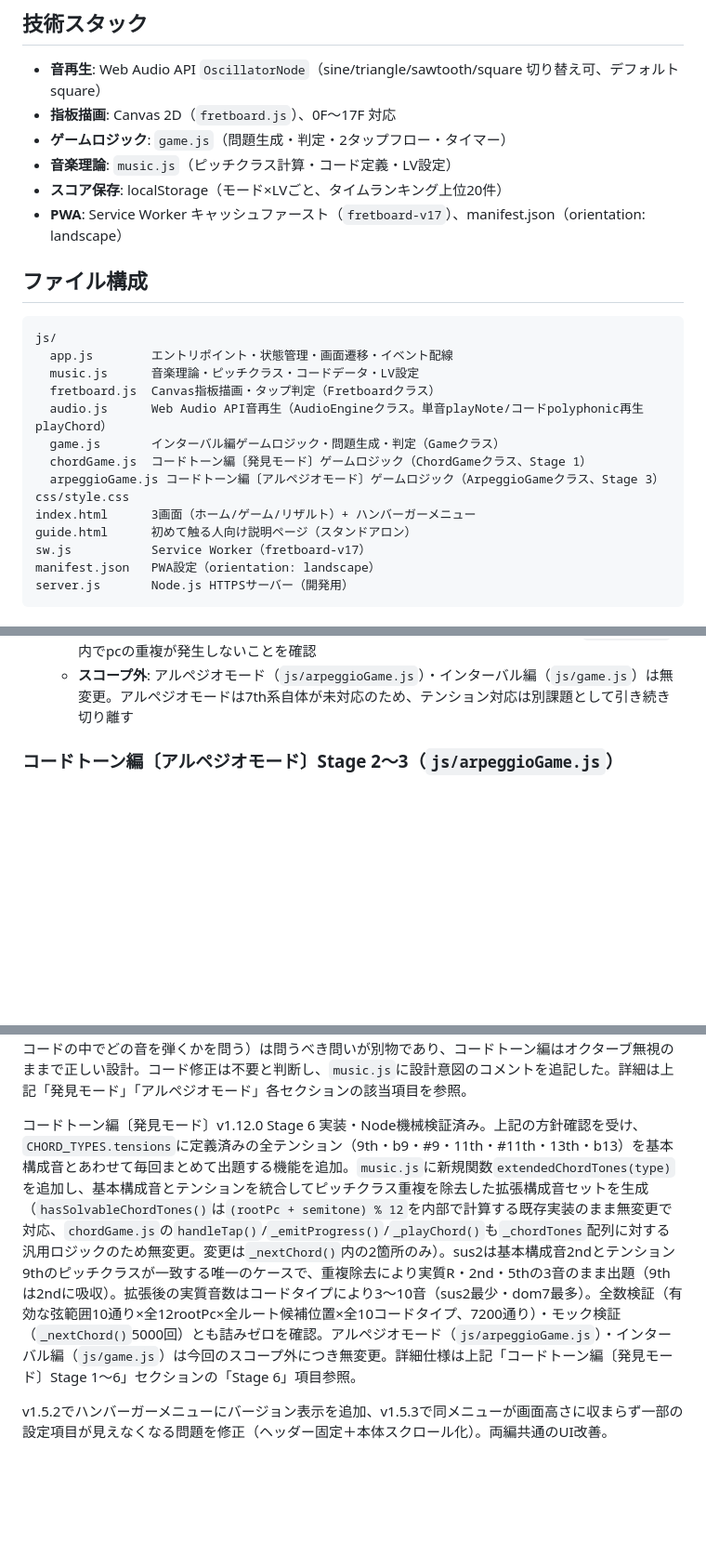
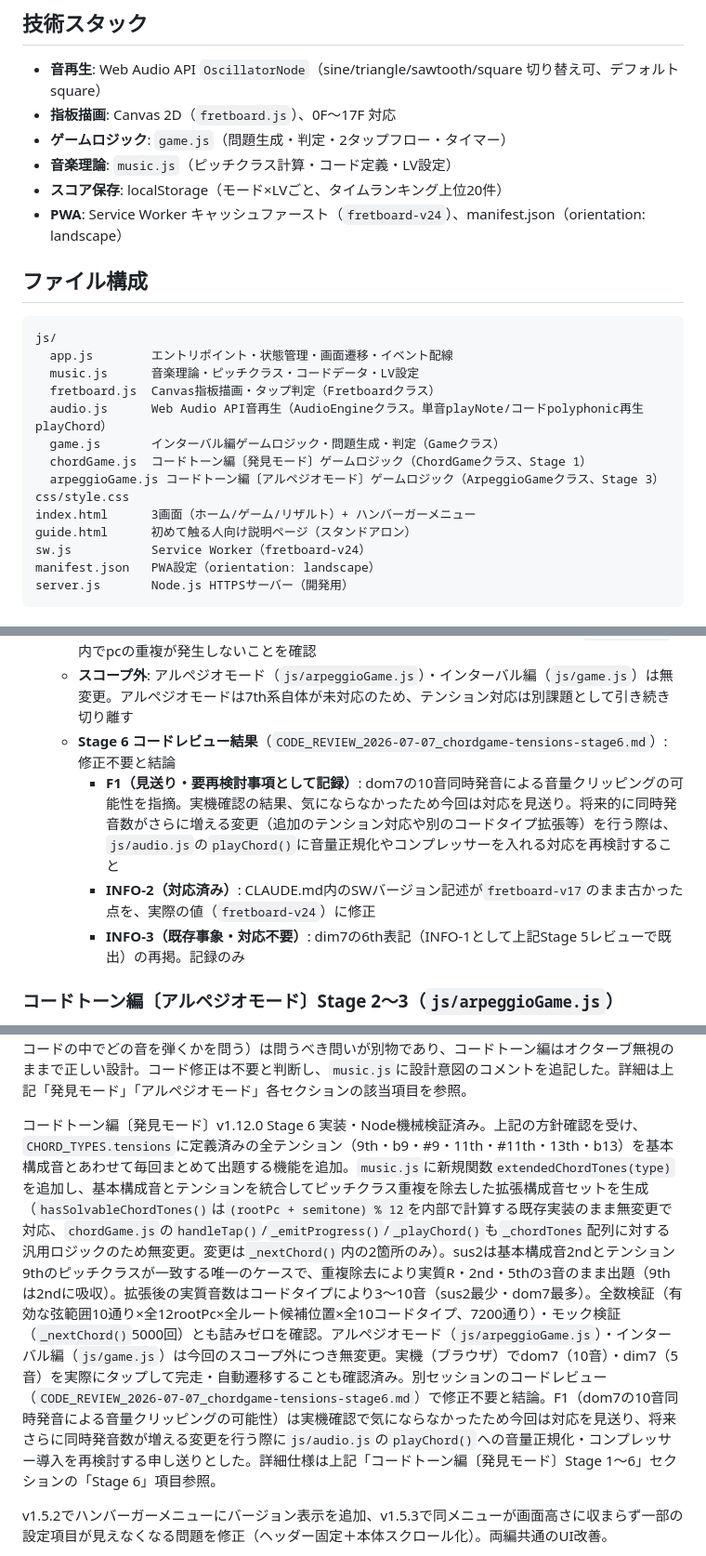
Before and after one commit to monsieurNoiR/guitar-fretboard-app, a Markdown page: CLAUDE.md, 3 parts joined by grey strips. Shown at 93% size. GitHub-like rendering; blank space fills up the shorter version.

Commit message:
docs: Stage 6テンション対応のコードレビュー結果をCLAUDE.mdに反映
修正不要と結論。F1（dom7同時発音の音量クリッピング懸念）は実機確認で
問題なく今回は対応見送り、将来の申し送りとして記録。SWバージョン記述の
古い値（fretboard-v17）もfretboard-v24に修正。

Co-Authored-By: Claude Sonnet 5 <noreply@anthropic.com>

````diff
--- a/CLAUDE.md
+++ b/CLAUDE.md
@@ -19,7 +19,7 @@ iPad から `https://192.168.1.7:3443` でアクセス（IPアドレスは環境
 - **ゲームロジック**: `game.js`（問題生成・判定・2タップフロー・タイマー）
 - **音楽理論**: `music.js`（ピッチクラス計算・コード定義・LV設定）
 - **スコア保存**: localStorage（モード×LVごと、タイムランキング上位20件）
-- **PWA**: Service Worker キャッシュファースト（`fretboard-v17`）、manifest.json（orientation: landscape）
+- **PWA**: Service Worker キャッシュファースト（`fretboard-v24`）、manifest.json（orientation: landscape）
 
 ## ファイル構成
 
@@ -35,7 +35,7 @@ js/
 css/style.css
 index.html      3画面（ホーム/ゲーム/リザルト）+ ハンバーガーメニュー
 guide.html      初めて触る人向け説明ページ（スタンドアロン）
-sw.js           Service Worker（fretboard-v17）
+sw.js           Service Worker（fretboard-v24）
 manifest.json   PWA設定（orientation: landscape）
 server.js       Node.js HTTPSサーバー（開発用）
 ```
@@ -94,6 +94,10 @@ server.js       Node.js HTTPSサーバー（開発用）
   - **全数検証**: 有効な弦範囲10通り（本数3〜6）× 全12rootPc × 全ルート候補位置 × 全10コードタイプの拡張構成音セット（合計7200通り）で`hasSolvableChordTones()`を総当たりし、**詰み0件**を確認（dom7の10音・判定弦3本の組み合わせも含む）
   - **モック検証**: Audio/Fretboardをモック化した`ChordGame._nextChord()`を5000回実行し、コードタイプごとの音数が期待通り（sus2=3, dom7=10等）で常に一定であること、`_chordTones`内でpcの重複が発生しないことを確認
   - **スコープ外**: アルペジオモード（`js/arpeggioGame.js`）・インターバル編（`js/game.js`）は無変更。アルペジオモードは7th系自体が未対応のため、テンション対応は別課題として引き続き切り離す
+  - **Stage 6 コードレビュー結果**（`CODE_REVIEW_2026-07-07_chordgame-tensions-stage6.md`）: 修正不要と結論
+    - **F1（見送り・要再検討事項として記録）**: dom7の10音同時発音による音量クリッピングの可能性を指摘。実機確認の結果、気にならなかったため今回は対応を見送り。将来的に同時発音数がさらに増える変更（追加のテンション対応や別のコードタイプ拡張等）を行う際は、`js/audio.js`の`playChord()`に音量正規化やコンプレッサーを入れる対応を再検討すること
+    - **INFO-2（対応済み）**: CLAUDE.md内のSWバージョン記述が`fretboard-v17`のまま古かった点を、実際の値（`fretboard-v24`）に修正
+    - **INFO-3（既存事象・対応不要）**: dim7の6th表記（INFO-1として上記Stage 5レビューで既出）の再掲。記録のみ
 
 ### コードトーン編〔アルペジオモード〕Stage 2〜3（`js/arpeggioGame.js`）
 - **目的**: 発見モード（構成音の同定）とは異なり、「聞いた音の順序の記憶と再現」を鍛える新モード。`game.js↔Game`、`chordGame.js↔ChordGame` と同じ「1クラス1ファイル」の慣例に沿って新規ファイルに分離。`js/chordGame.js` は無変更
@@ -150,7 +154,7 @@ v1.8.1（インフラのみ、アプリ本体は無変更）で GitHub Pages の
 
 2026-07-07、長年の申し送りだった「オクターブ無視ルールとテンション判定の整合性」を調査。結論：発見モード・アルペジオモードともテンション判定ロジック自体が未実装（`CHORD_TYPES.tensions`は定義のみで`chordGame.js`/`arpeggioGame.js`のどちらからも未参照）で、現行コードは矛盾なく方針通りに動いている。方針も確定：インターバル編（基準音からの距離を問う）とコードトーン編（鳴っているコードの中でどの音を弾くかを問う）は問うべき問いが別物であり、コードトーン編はオクターブ無視のままで正しい設計。コード修正は不要と判断し、`music.js`に設計意図のコメントを追記した。詳細は上記「発見モード」「アルペジオモード」各セクションの該当項目を参照。
 
-コードトーン編〔発見モード〕v1.12.0 Stage 6 実装・Node機械検証済み。上記の方針確認を受け、`CHORD_TYPES.tensions`に定義済みの全テンション（9th・b9・#9・11th・#11th・13th・b13）を基本構成音とあわせて毎回まとめて出題する機能を追加。`music.js`に新規関数`extendedChordTones(type)`を追加し、基本構成音とテンションを統合してピッチクラス重複を除去した拡張構成音セットを生成（`hasSolvableChordTones()`は`(rootPc + semitone) % 12`を内部で計算する既存実装のまま無変更で対応、`chordGame.js`の`handleTap()`/`_emitProgress()`/`_playChord()`も`_chordTones`配列に対する汎用ロジックのため無変更。変更は`_nextChord()`内の2箇所のみ）。sus2は基本構成音2ndとテンション9thのピッチクラスが一致する唯一のケースで、重複除去により実質R・2nd・5thの3音のまま出題（9thは2ndに吸収）。拡張後の実質音数はコードタイプにより3〜10音（sus2最少・dom7最多）。全数検証（有効な弦範囲10通り×全12rootPc×全ルート候補位置×全10コードタイプ、7200通り）・モック検証（`_nextChord()`5000回）とも詰みゼロを確認。アルペジオモード（`js/arpeggioGame.js`）・インターバル編（`js/game.js`）は今回のスコープ外につき無変更。詳細仕様は上記「コードトーン編〔発見モード〕Stage 1〜6」セクションの「Stage 6」項目参照。
+コードトーン編〔発見モード〕v1.12.0 Stage 6 実装・Node機械検証済み。上記の方針確認を受け、`CHORD_TYPES.tensions`に定義済みの全テンション（9th・b9・#9・11th・#11th・13th・b13）を基本構成音とあわせて毎回まとめて出題する機能を追加。`music.js`に新規関数`extendedChordTones(type)`を追加し、基本構成音とテンションを統合してピッチクラス重複を除去した拡張構成音セットを生成（`hasSolvableChordTones()`は`(rootPc + semitone) % 12`を内部で計算する既存実装のまま無変更で対応、`chordGame.js`の`handleTap()`/`_emitProgress()`/`_playChord()`も`_chordTones`配列に対する汎用ロジックのため無変更。変更は`_nextChord()`内の2箇所のみ）。sus2は基本構成音2ndとテンション9thのピッチクラスが一致する唯一のケースで、重複除去により実質R・2nd・5thの3音のまま出題（9thは2ndに吸収）。拡張後の実質音数はコードタイプにより3〜10音（sus2最少・dom7最多）。全数検証（有効な弦範囲10通り×全12rootPc×全ルート候補位置×全10コードタイプ、7200通り）・モック検証（`_nextChord()`5000回）とも詰みゼロを確認。アルペジオモード（`js/arpeggioGame.js`）・インターバル編（`js/game.js`）は今回のスコープ外につき無変更。実機（ブラウザ）でdom7（10音）・dim7（5音）を実際にタップして完走・自動遷移することも確認済み。別セッションのコードレビュー（`CODE_REVIEW_2026-07-07_chordgame-tensions-stage6.md`）で修正不要と結論。F1（dom7の10音同時発音による音量クリッピングの可能性）は実機確認で気にならなかったため今回は対応を見送り、将来さらに同時発音数が増える変更を行う際に`js/audio.js`の`playChord()`への音量正規化・コンプレッサー導入を再検討する申し送りとした。詳細仕様は上記「コードトーン編〔発見モード〕Stage 1〜6」セクションの「Stage 6」項目参照。
 
 v1.5.2でハンバーガーメニューにバージョン表示を追加、v1.5.3で同メニューが画面高さに収まらず一部の設定項目が見えなくなる問題を修正（ヘッダー固定＋本体スクロール化）。両編共通のUI改善。
 
````
